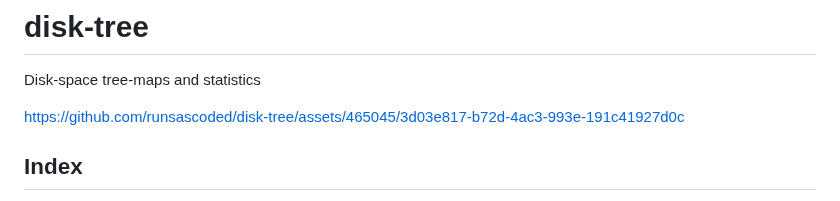
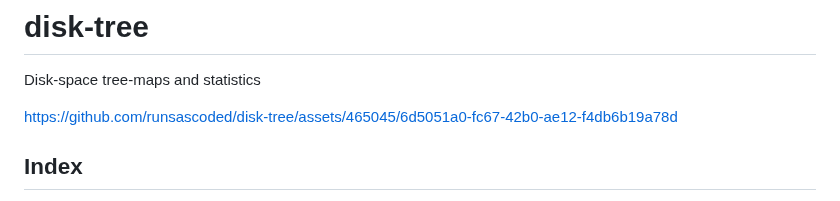
Before and after one commit to runsascoded/disk-tree, a Markdown page: README.md, the part around the change. Drawn GitHub-style.

Commit message:
fix readme video url

```diff
--- a/README.md
+++ b/README.md
@@ -1,7 +1,7 @@
 # disk-tree
 Disk-space tree-maps and statistics
 
-https://github.com/runsascoded/disk-tree/assets/465045/3d03e817-b72d-4ac3-993e-191c41927d0c
+https://github.com/runsascoded/disk-tree/assets/465045/6d5051a0-fc67-42b0-ae12-f4db6b19a78d
 
 ## Index
 <!-- toc -->
```
